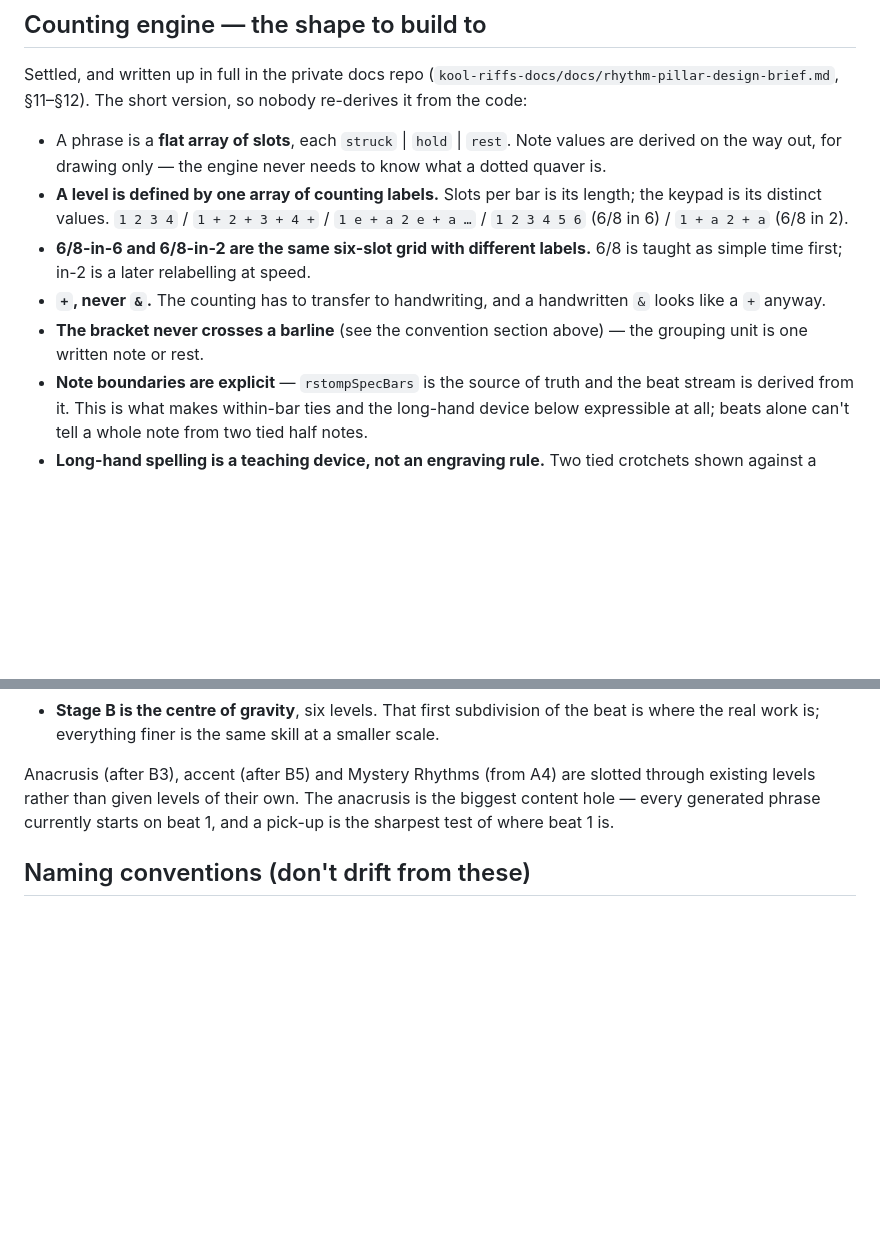
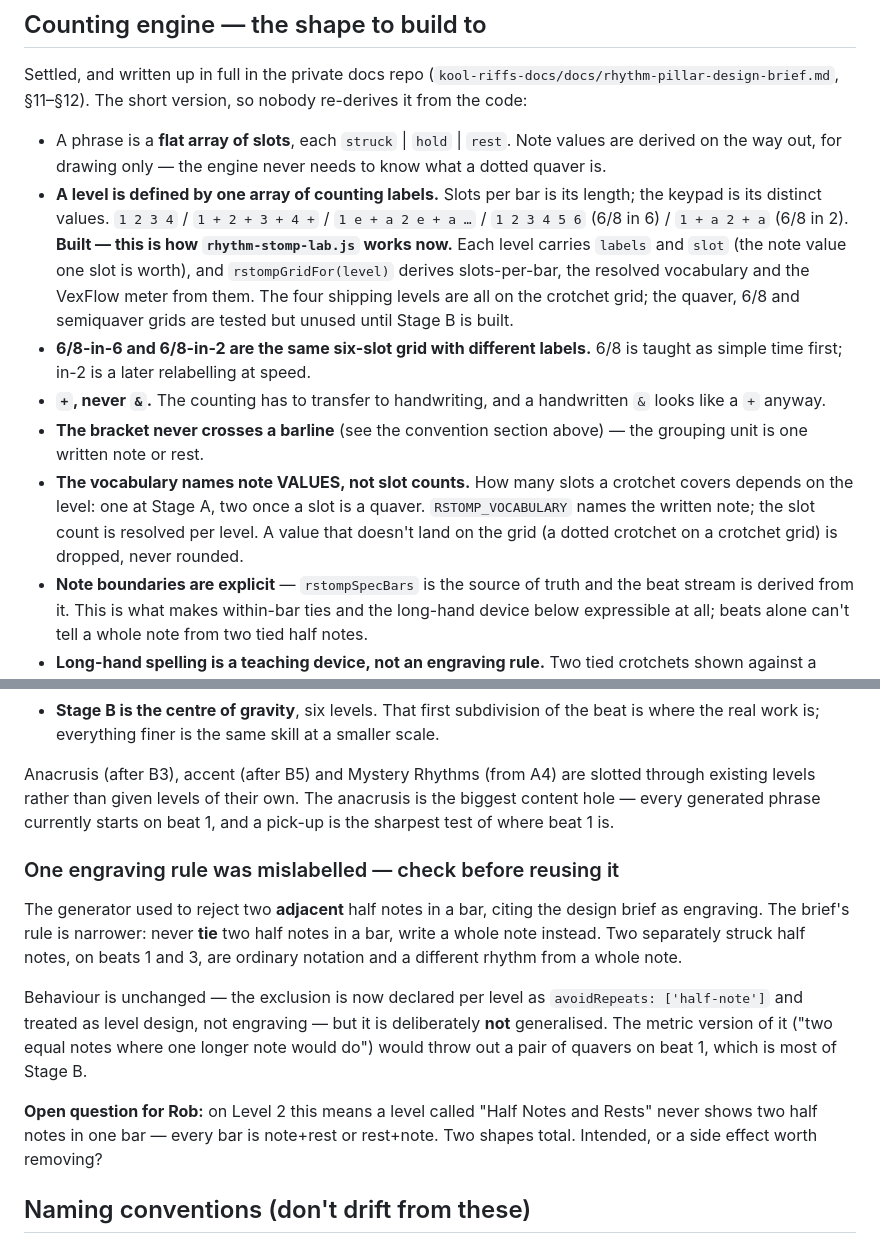
Before and after one commit to koolrifz/music-memorisation, a Markdown page: CLAUDE.md, 2 parts joined by grey strips. Rendered like a GitHub page; blank space fills up the shorter version.

Commit message:
Update CLAUDE.md for the slot grid and the mislabelled engraving rule
Co-Authored-By: Claude Opus 5 <noreply@anthropic.com>
Claude-Session: https://claude.ai/code/session_01NWcrcBf1xBaRu1FGfBozMF

```diff
--- a/CLAUDE.md
+++ b/CLAUDE.md
@@ -136,12 +136,23 @@ version, so nobody re-derives it from the code:
   length; the keypad is its distinct values.
   `1 2 3 4` / `1 + 2 + 3 + 4 +` / `1 e + a 2 e + a …` / `1 2 3 4 5 6` (6/8 in 6)
   / `1 + a 2 + a` (6/8 in 2).
+  **Built — this is how `rhythm-stomp-lab.js` works now.** Each level carries
+  `labels` and `slot` (the note value one slot is worth), and
+  `rstompGridFor(level)` derives slots-per-bar, the resolved vocabulary and the
+  VexFlow meter from them. The four shipping levels are all on the crotchet
+  grid; the quaver, 6/8 and semiquaver grids are tested but unused until
+  Stage B is built.
 - **6/8-in-6 and 6/8-in-2 are the same six-slot grid with different labels.**
   6/8 is taught as simple time first; in-2 is a later relabelling at speed.
 - **`+`, never `&`.** The counting has to transfer to handwriting, and a
   handwritten `&` looks like a `+` anyway.
 - **The bracket never crosses a barline** (see the convention section above) —
   the grouping unit is one written note or rest.
+- **The vocabulary names note VALUES, not slot counts.** How many slots a
+  crotchet covers depends on the level: one at Stage A, two once a slot is a
+  quaver. `RSTOMP_VOCABULARY` names the written note; the slot count is
+  resolved per level. A value that doesn't land on the grid (a dotted crotchet
+  on a crotchet grid) is dropped, never rounded.
 - **Note boundaries are explicit** — `rstompSpecBars` is the source of truth and
   the beat stream is derived from it. This is what makes within-bar ties and
   the long-hand device below expressible at all; beats alone can't tell a whole
@@ -180,6 +191,23 @@ Anacrusis (after B3), accent (after B5) and Mystery Rhythms (from A4) are
 slotted through existing levels rather than given levels of their own. The
 anacrusis is the biggest content hole — every generated phrase currently starts
 on beat 1, and a pick-up is the sharpest test of where beat 1 is.
+
+### One engraving rule was mislabelled — check before reusing it
+The generator used to reject two **adjacent** half notes in a bar, citing the
+design brief as engraving. The brief's rule is narrower: never **tie** two half
+notes in a bar, write a whole note instead. Two separately struck half notes,
+on beats 1 and 3, are ordinary notation and a different rhythm from a whole
+note.
+
+Behaviour is unchanged — the exclusion is now declared per level as
+`avoidRepeats: ['half-note']` and treated as level design, not engraving — but
+it is deliberately **not** generalised. The metric version of it ("two equal
+notes where one longer note would do") would throw out a pair of quavers on
+beat 1, which is most of Stage B.
+
+**Open question for Rob:** on Level 2 this means a level called "Half Notes and
+Rests" never shows two half notes in one bar — every bar is note+rest or
+rest+note. Two shapes total. Intended, or a side effect worth removing?
 
 ## Naming conventions (don't drift from these)
 The brand verb is **"Smash"** — every game name uses it (Staff Smash, Note Smash, Real Smash). Don't introduce a differently-themed name (e.g. "Quest", "Sprint" as a title) for a new mode without checking first — this was deliberately corrected once already (Real Smash was originally "NoteQuest").
```
